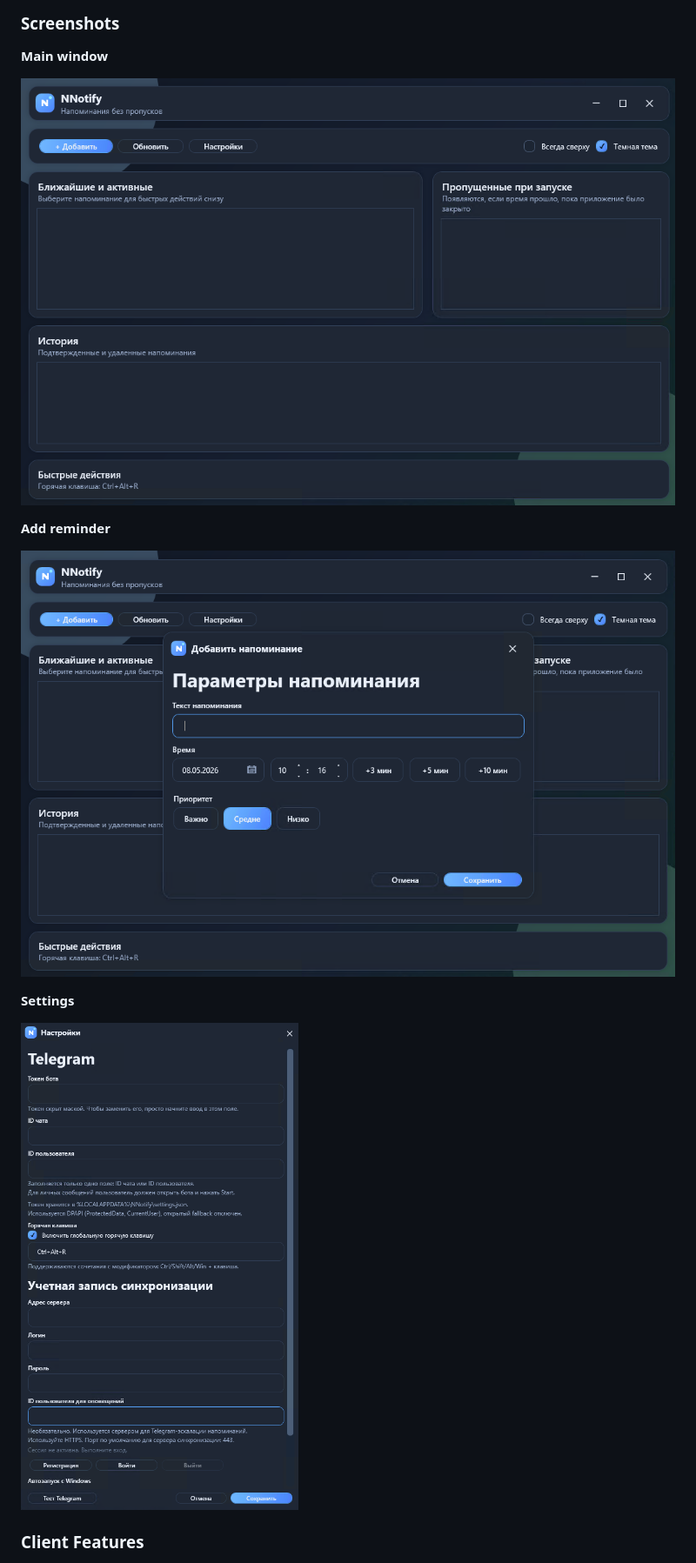
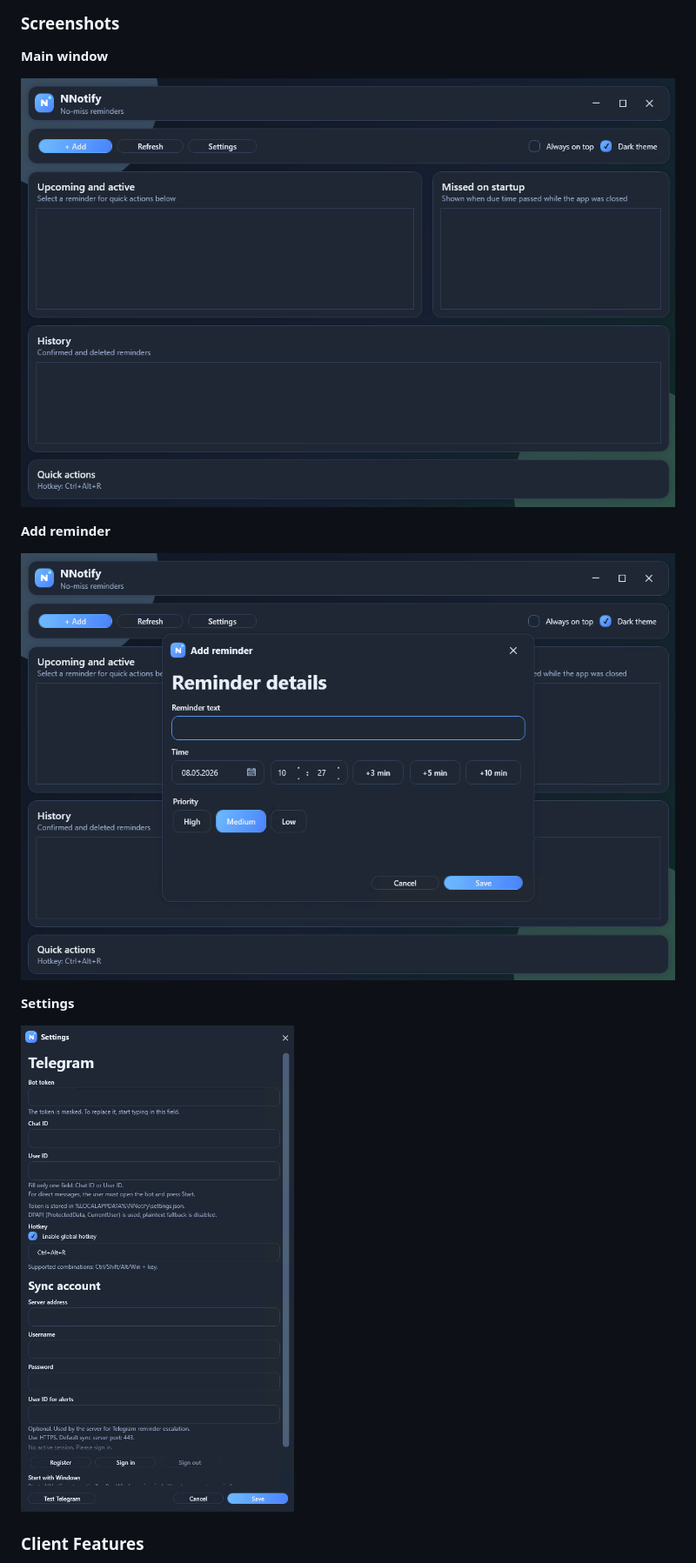
Before and after one commit to Job1Nikita/NNotify, a Markdown page: README.md, the part around the change. Shown at 87% size. Drawn GitHub-style; pictures changed too: docs/images/EN_Add_Notification.png (added), docs/images/EN_Main_Windows.png (added), docs/images/EN_Panel_Settings.png (added).

Commit message:
Release NNotify v2.0.0

```diff
--- a/README.md
+++ b/README.md
@@ -205,15 +205,15 @@ Starting with `v2.0.0`, NNotify supports two modes:
 
 **Main window**
 
-![Main window](docs/images/Main_Windows.png)
+![Main window](docs/images/EN_Main_Windows.png)
 
 **Add reminder**
 
-![Add reminder window](docs/images/Add_Notification.png)
+![Add reminder window](docs/images/EN_Add_Notification.png)
 
 **Settings**
 
-![Settings window](docs/images/Panel_Settings.png)
+![Settings window](docs/images/EN_Panel_Settings.png)
 
 <a id="en-features"></a>
 ### Client Features
```
